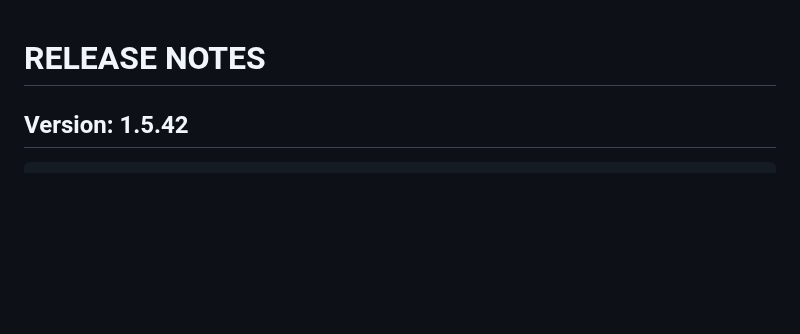
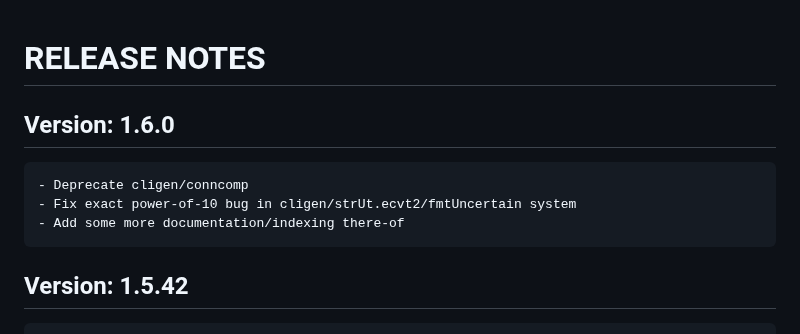
Before and after one commit to c-blake/cligen, a Markdown page: RELEASE-NOTES.md, the part around the change. GitHub-like rendering; blank space fills up the shorter version.

Commit message:
Add some release notes.

```diff
--- a/RELEASE-NOTES.md
+++ b/RELEASE-NOTES.md
@@ -1,5 +1,11 @@
 RELEASE NOTES
 =============
+Version: 1.6.0
+---------------
+    - Deprecate cligen/conncomp
+    - Fix exact power-of-10 bug in cligen/strUt.ecvt2/fmtUncertain system
+    - Add some more documentation/indexing there-of
+
 Version: 1.5.42
 ---------------
     - colorScl test prog working with nimPreviewSlimSystem
```
